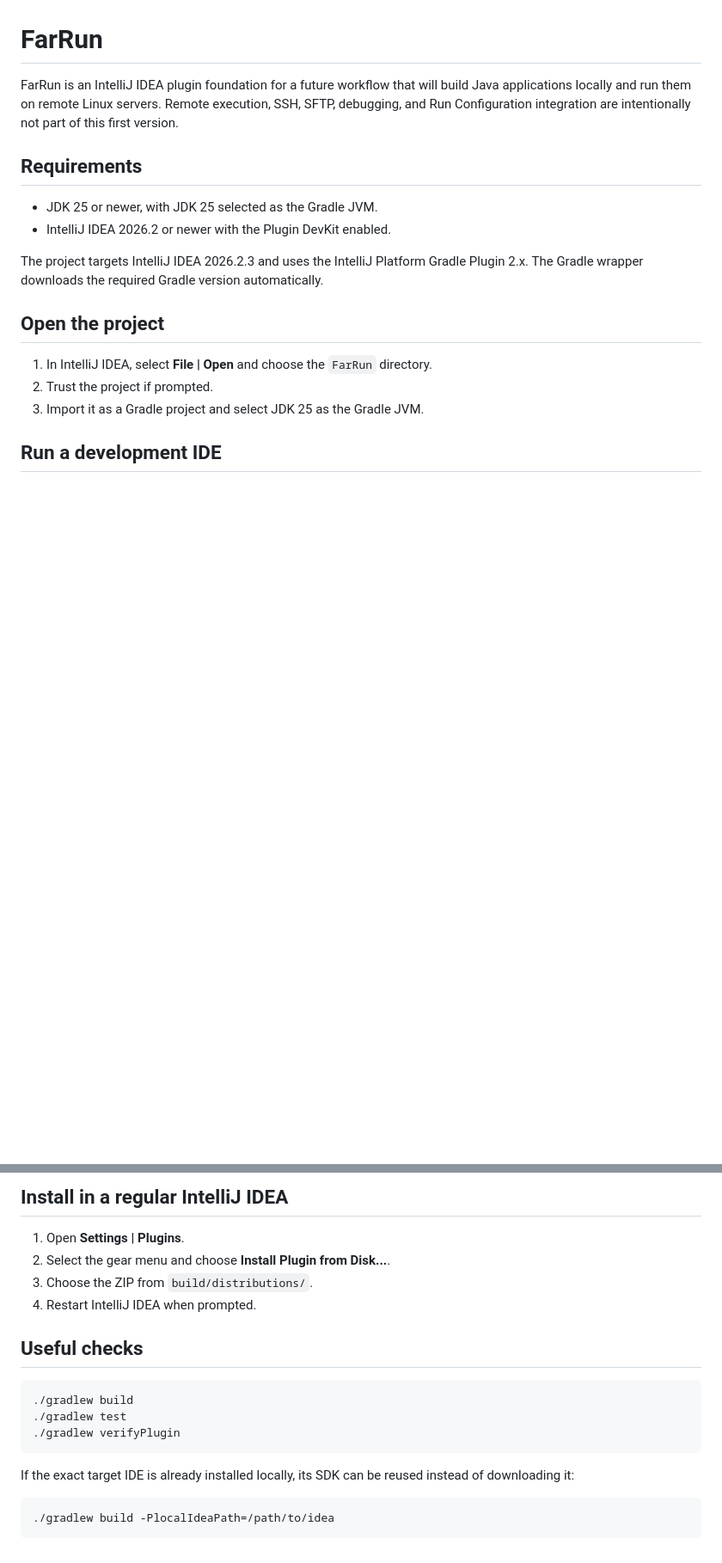
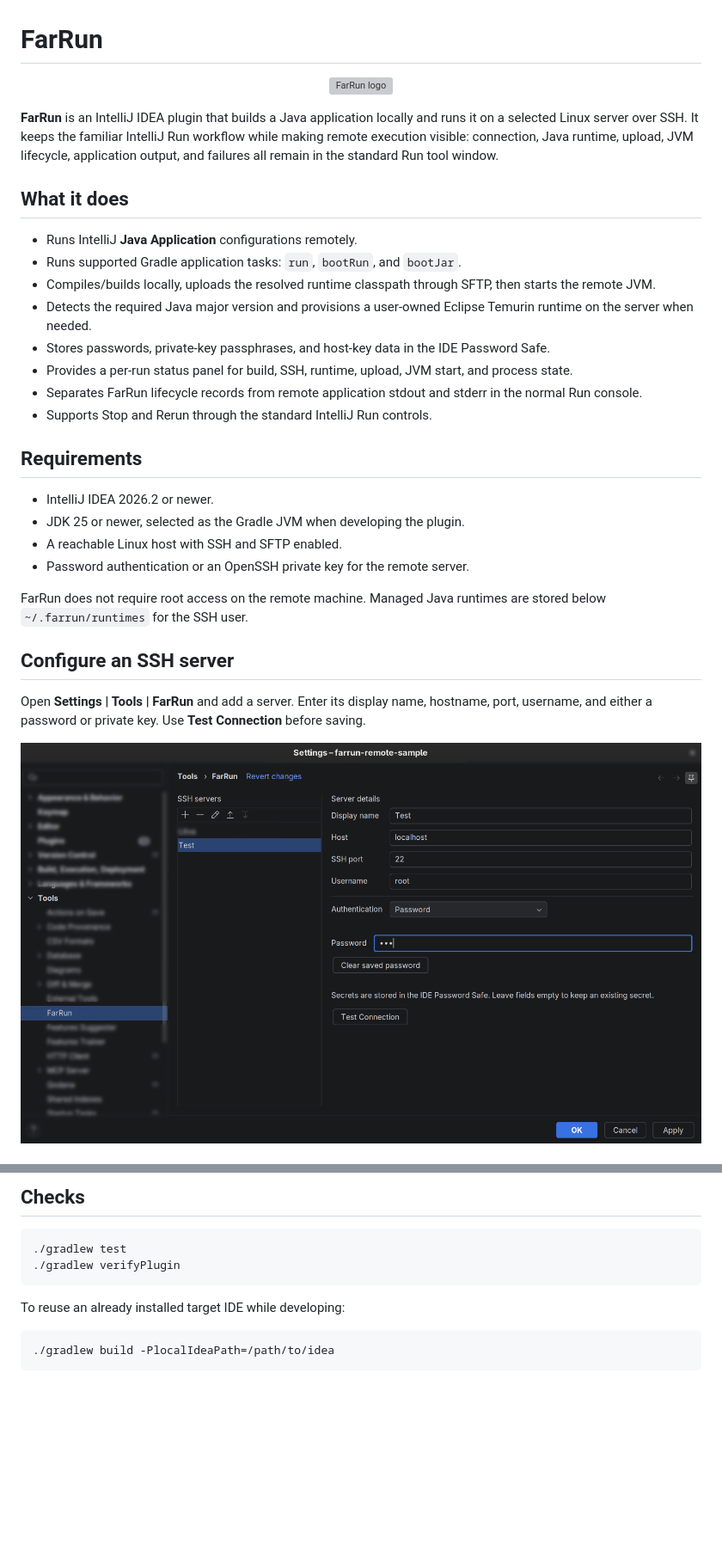
Before and after one commit to Lorg0n/FarRun, a Markdown page: README.md, 2 parts joined by grey strips. Shown at 86% size. Rendered like a GitHub page; pictures changed too: docs/images/farrun-server-settings.png (added); blank space fills up the shorter version; grey boxes are pictures that could not be loaded.

````diff
--- a/README.md
+++ b/README.md
@@ -1,23 +1,34 @@
 # FarRun
 
-FarRun is an IntelliJ IDEA plugin foundation for a future workflow that will build
-Java applications locally and run them on remote Linux servers. Remote execution,
-SSH, SFTP, debugging, and Run Configuration integration are intentionally not part
-of this first version.
+<p align="center">
+  <img src="src/main/resources/icons/farrun.svg" width="96" alt="FarRun logo">
+</p>
+
+**FarRun** is an IntelliJ IDEA plugin that builds a Java application locally and runs it on a selected Linux server over SSH. It keeps the familiar IntelliJ Run workflow while making remote execution visible: connection, Java runtime, upload, JVM lifecycle, application output, and failures all remain in the standard Run tool window.
+
+## What it does
+
+- Runs IntelliJ **Java Application** configurations remotely.
+- Runs supported Gradle application tasks: `run`, `bootRun`, and `bootJar`.
+- Compiles/builds locally, uploads the resolved runtime classpath through SFTP, then starts the remote JVM.
+- Detects the required Java major version and provisions a user-owned Eclipse Temurin runtime on the server when needed.
+- Stores passwords, private-key passphrases, and host-key data in the IDE Password Safe.
+- Provides a per-run status panel for build, SSH, runtime, upload, JVM start, and process state.
+- Separates FarRun lifecycle records from remote application stdout and stderr in the normal Run console.
+- Supports Stop and Rerun through the standard IntelliJ Run controls.
 
 ## Requirements
 
-- JDK 25 or newer, with JDK 25 selected as the Gradle JVM.
-- IntelliJ IDEA 2026.2 or newer with the Plugin DevKit enabled.
+- IntelliJ IDEA 2026.2 or newer.
+- JDK 25 or newer, selected as the Gradle JVM when developing the plugin.
+- A reachable Linux host with SSH and SFTP enabled.
+- Password authentication or an OpenSSH private key for the remote server.
 
-The project targets IntelliJ IDEA 2026.2.3 and uses the IntelliJ Platform Gradle
-Plugin 2.x. The Gradle wrapper downloads the required Gradle version automatically.
+FarRun does not require root access on the remote machine. Managed Java runtimes are stored below `~/.farrun/runtimes` for the SSH user.
 
-## Open the project
+## Configure an SSH server
 
-1. In IntelliJ IDEA, select **File | Open** and choose the `FarRun` directory.
-2. Trust the project if prompted.
-3. Import it as a Gradle project and select JDK 25 as the Gradle JVM.
+Open **Settings | Tools | FarRun** and add a server. Enter its display name, hostname, port, username, and either a password or private key. Use **Test Connection** before saving.
 
-## Run a development IDE
+![FarRun SSH server settings](docs/images/farrun-server-settings.png)
 
@@ -44,21 +71,12 @@ The ZIP is written to `build/distributions/`.
 
-## Install in a regular IntelliJ IDEA
-
-1. Open **Settings | Plugins**.
-2. Select the gear menu and choose **Install Plugin from Disk...**.
-3. Choose the ZIP from `build/distributions/`.
-4. Restart IntelliJ IDEA when prompted.
-
-## Useful checks
+## Checks
 
 ```bash
-./gradlew build
 ./gradlew test
 ./gradlew verifyPlugin
 ```
 
-If the exact target IDE is already installed locally, its SDK can be reused instead
-of downloading it:
+To reuse an already installed target IDE while developing:
 
 ```bash
 ./gradlew build -PlocalIdeaPath=/path/to/idea
````
Also changed, not shown: other parts of README.md (+26 -10 lines), docs/images/farrun-run-configuration.png (added), docs/images/farrun-run-console.png (added).
